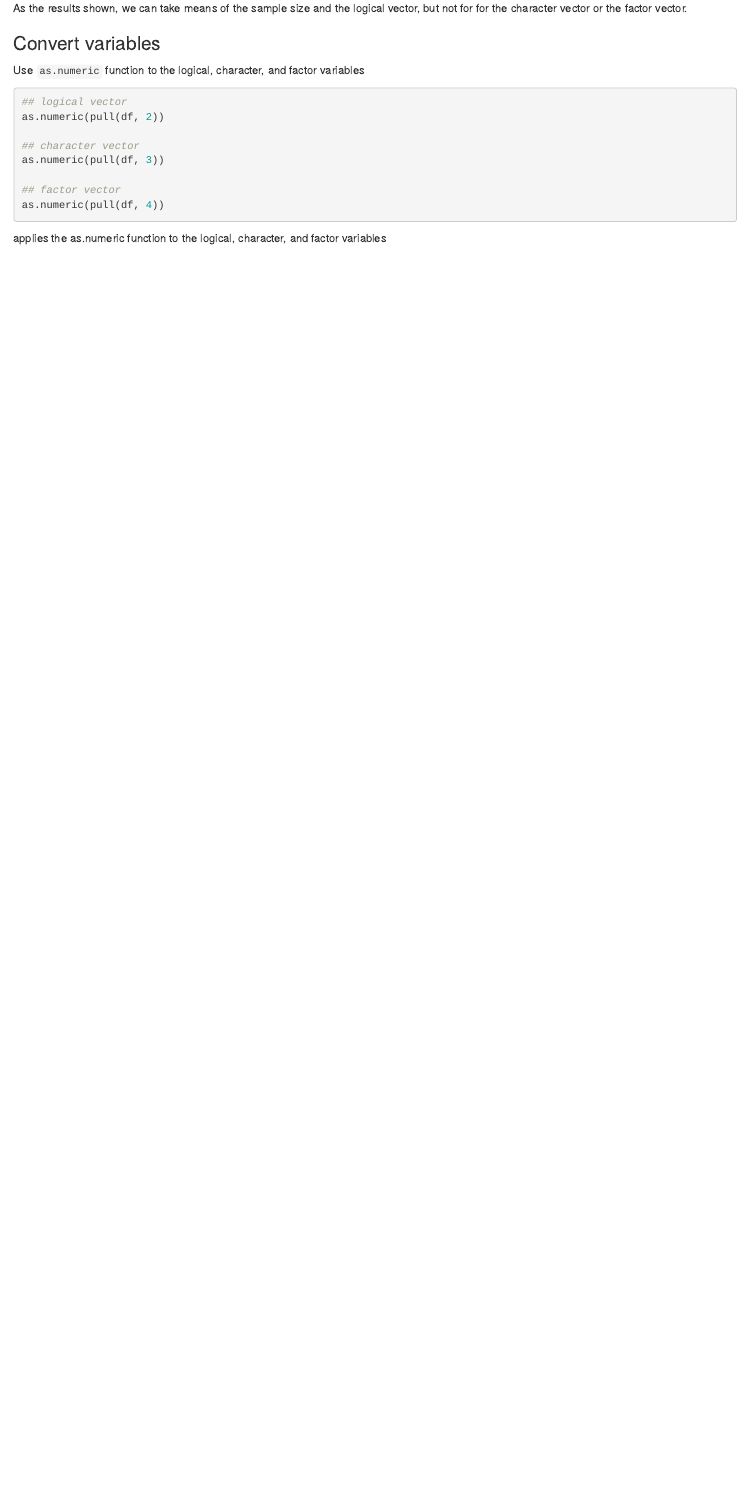
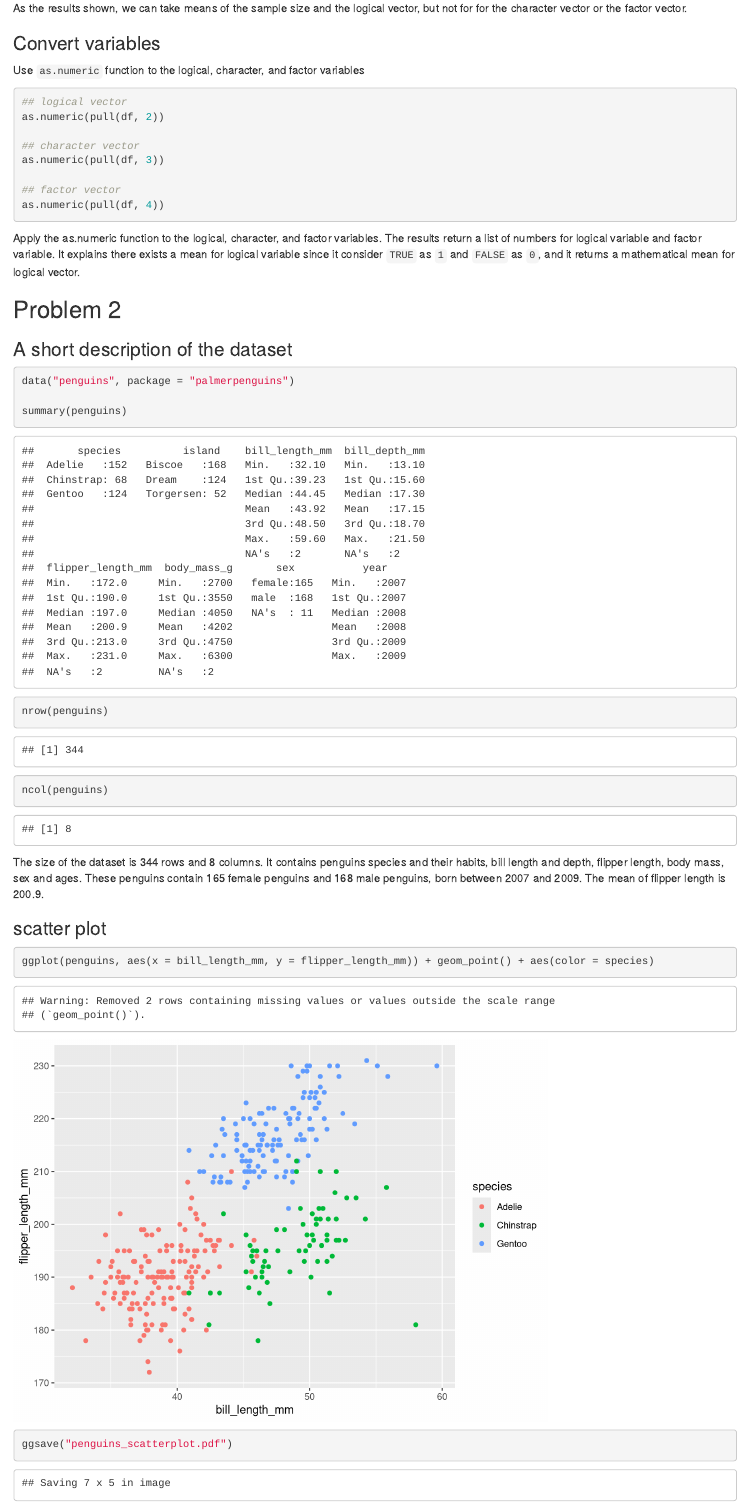
Before and after one commit to hw2849/p8105_hw1_hw2849, an R Markdown document (p8105_hw1_hw2849.Rmd): the page in a window 1100 px wide, from 1500 px down. Rendered offline with R 4.5, knitr and Pandoc, with nearby package versions.

Commit message:
problem 2 penguins description and scatterplot

````diff
--- a/p8105_hw1_hw2849.Rmd
+++ b/p8105_hw1_hw2849.Rmd
@@ -62,7 +62,25 @@ as.numeric(pull(df, 3))
 
 ## factor vector
 as.numeric(pull(df, 4))
-
 ```
 
-applies the as.numeric function to the logical, character, and factor variables
+Apply the as.numeric function to the logical, character, and factor variables. The results return a list of numbers for logical variable and factor variable. It explains there exists a mean for logical variable since it consider `TRUE` as `1` and `FALSE` as `0`, and it returns a mathematical mean for logical vector.
+
+## Problem 2
+
+### A short description of the dataset
+```{r}
+data("penguins", package = "palmerpenguins")
+
+summary(penguins)
+nrow(penguins)
+ncol(penguins)
+```
+The size of the dataset is 344 rows and 8 columns. It contains penguins species and their habits, bill length and depth, flipper length, body mass, sex and ages. These penguins contain 165 female penguins and 168 male penguins, born between 2007 and 2009. The mean of flipper length is 200.9.
+
+### scatter plot
+```{r scatter}
+ggplot(penguins, aes(x = bill_length_mm, y = flipper_length_mm)) + geom_point() + aes(color = species)
+
+ggsave("penguins_scatterplot.pdf")
+```
````
Also changed, not shown: p8105_hw1_hw2849.html, penguins_scatterplot.pdf (added).
